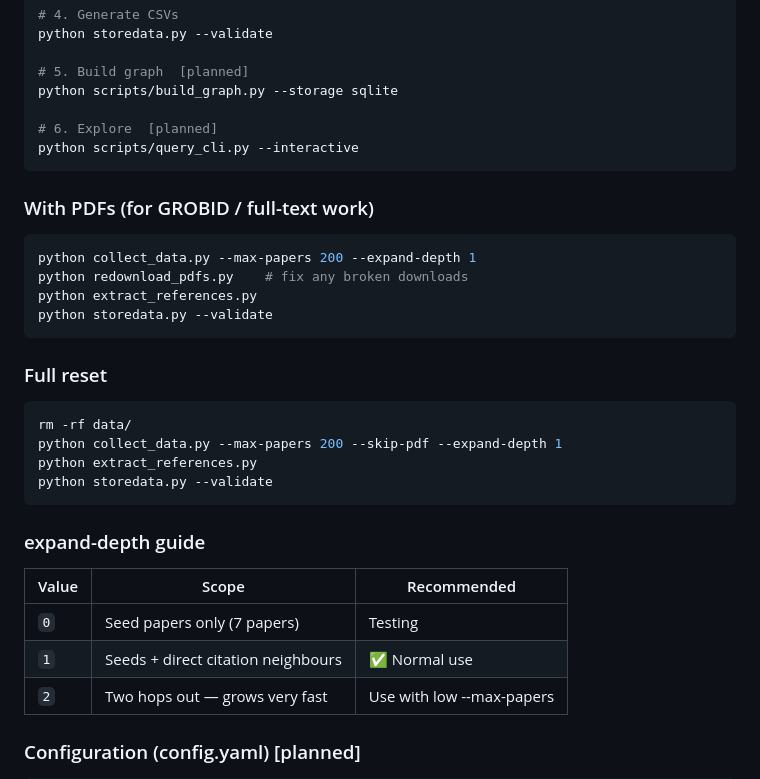
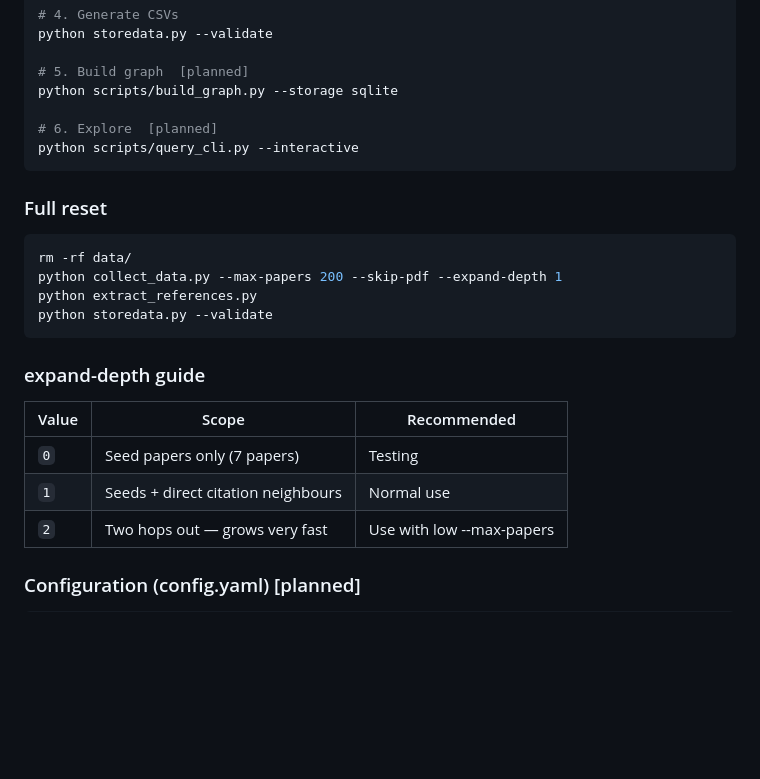
Before and after one commit to Anusa-Maiti/Team10_CitationGraphBuilder, a Markdown page: README.md, the part around the change. Drawn GitHub-style; blank space fills up the shorter version.

````diff
--- a/README.md
+++ b/README.md
@@ -231,14 +231,6 @@ python scripts/build_graph.py --storage sqlite
 python scripts/query_cli.py --interactive
 ```
 
-### With PDFs (for GROBID / full-text work)
-```bash
-python collect_data.py --max-papers 200 --expand-depth 1
-python redownload_pdfs.py    # fix any broken downloads
-python extract_references.py
-python storedata.py --validate
-```
-
 ### Full reset
 ```bash
 rm -rf data/
@@ -251,7 +243,7 @@ python storedata.py --validate
 | Value | Scope | Recommended |
 |-------|-------|-------------|
 | `0` | Seed papers only (7 papers) | Testing |
-| `1` | Seeds + direct citation neighbours | ✅ Normal use |
+| `1` | Seeds + direct citation neighbours | Normal use |
 | `2` | Two hops out — grows very fast | Use with low --max-papers |
 
 ### Configuration (config.yaml) [planned]
````
